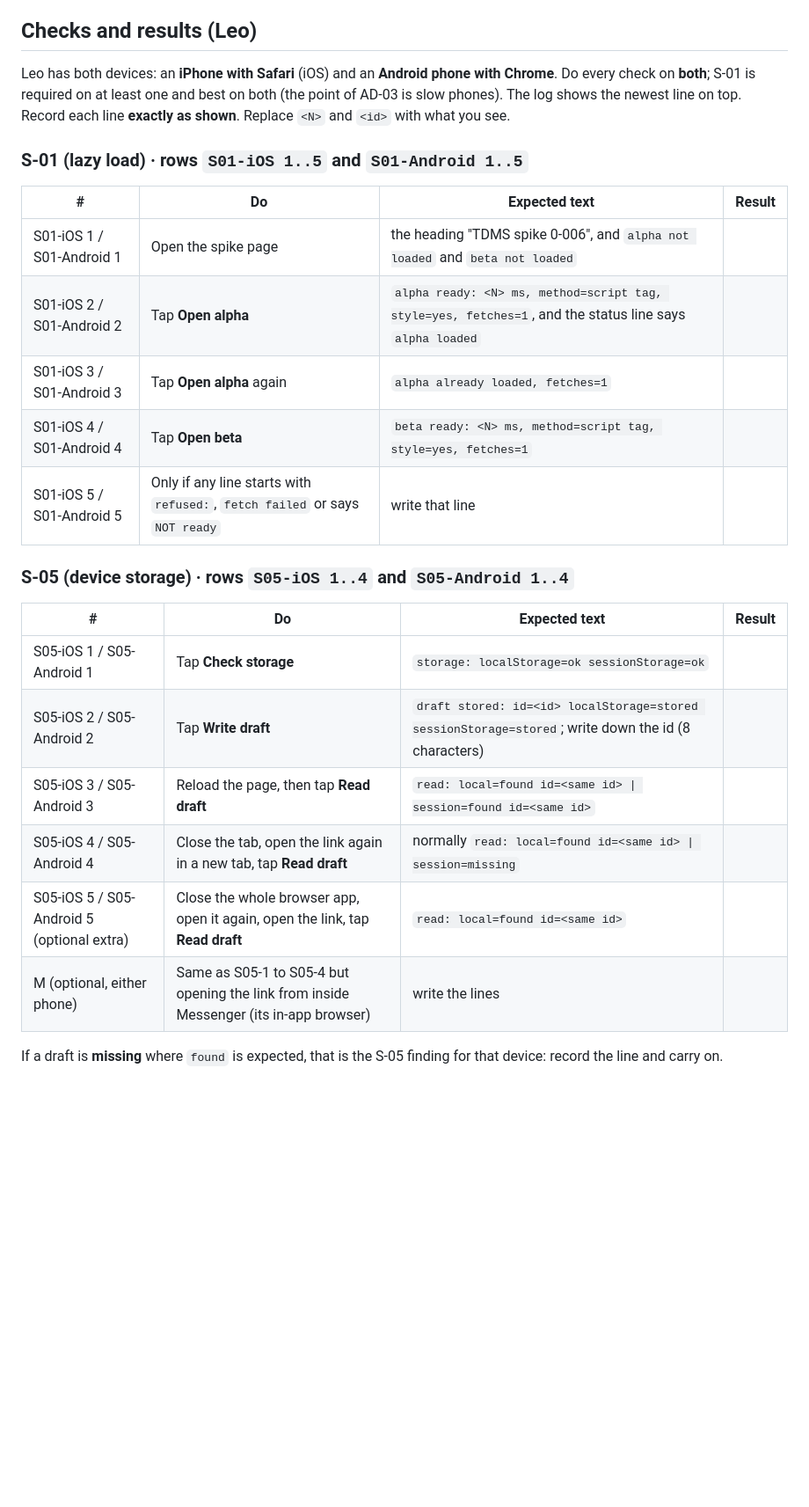
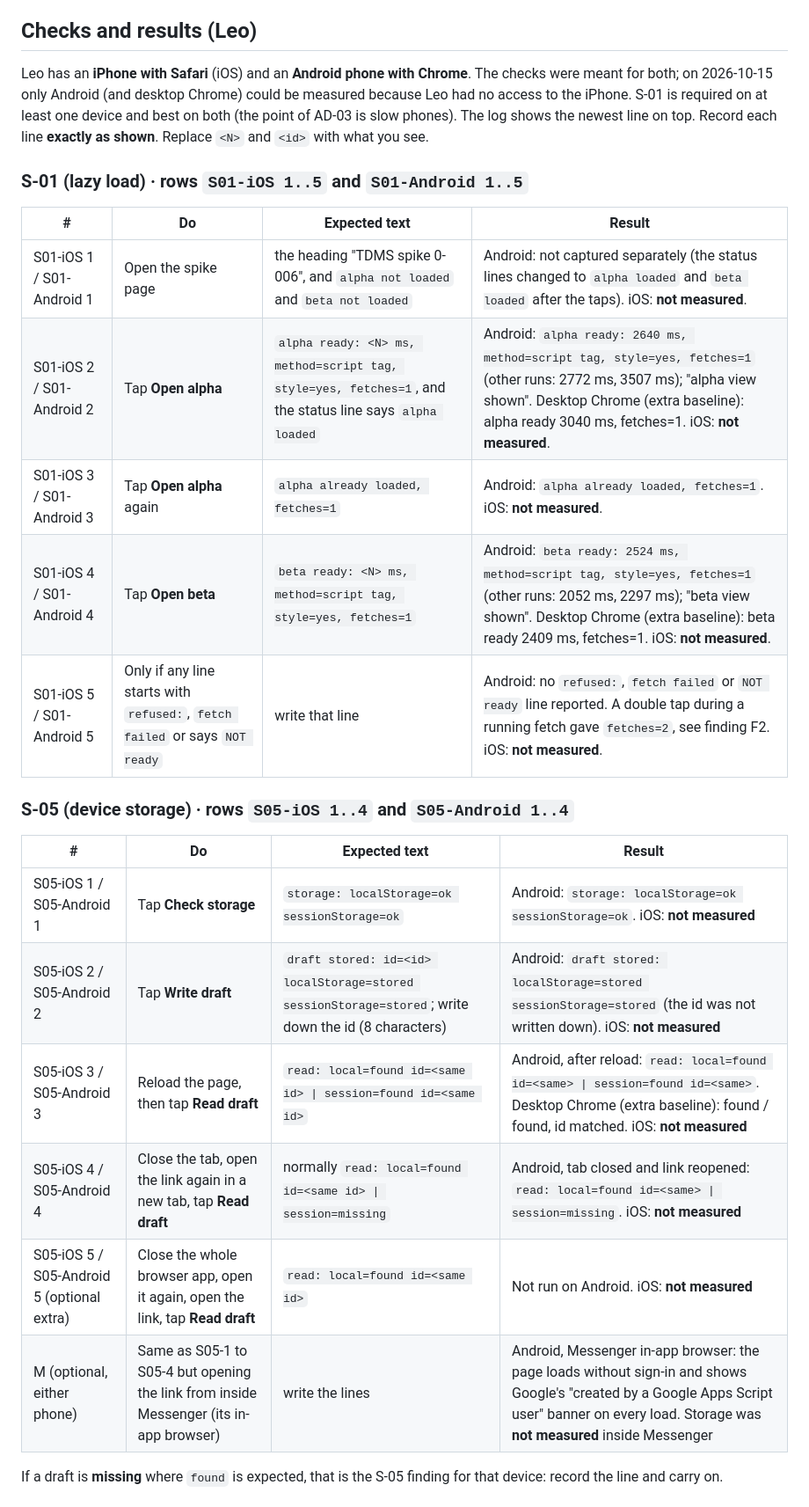
Before and after one commit to lheiiyy/TDMS, a Markdown page: docs/spikes/S-01-S-05.md, the part around one of its changes. Shown at 88% size. GitHub-like rendering; blank space fills up the shorter version.

```diff
--- a/docs/spikes/S-01-S-05.md
+++ b/docs/spikes/S-01-S-05.md
@@ -33,28 +33,28 @@ Related: [ARCHITECTURE](../ARCHITECTURE.md) AD-03, §1.1, §1.5, risks 8 and 9,
 
 ## Checks and results (Leo)
 
-Leo has both devices: an **iPhone with Safari** (iOS) and an **Android phone with Chrome**. Do every check on **both**; S-01 is required on at least one and best on both (the point of AD-03 is slow phones). The log shows the newest line on top. Record each line **exactly as shown**. Replace `<N>` and `<id>` with what you see.
+Leo has an **iPhone with Safari** (iOS) and an **Android phone with Chrome**. The checks were meant for both; on 2026-10-15 only Android (and desktop Chrome) could be measured because Leo had no access to the iPhone. S-01 is required on at least one device and best on both (the point of AD-03 is slow phones). The log shows the newest line on top. Record each line **exactly as shown**. Replace `<N>` and `<id>` with what you see.
 
 ### S-01 (lazy load) · rows `S01-iOS 1..5` and `S01-Android 1..5`
 
 | # | Do | Expected text | Result |
 | --- | --- | --- | --- |
-| S01-iOS 1 / S01-Android 1 | Open the spike page | the heading "TDMS spike 0-006", and `alpha not loaded` and `beta not loaded` | |
-| S01-iOS 2 / S01-Android 2 | Tap **Open alpha** | `alpha ready: <N> ms, method=script tag, style=yes, fetches=1`, and the status line says `alpha loaded` | |
-| S01-iOS 3 / S01-Android 3 | Tap **Open alpha** again | `alpha already loaded, fetches=1` | |
-| S01-iOS 4 / S01-Android 4 | Tap **Open beta** | `beta ready: <N> ms, method=script tag, style=yes, fetches=1` | |
-| S01-iOS 5 / S01-Android 5 | Only if any line starts with `refused:`, `fetch failed` or says `NOT ready` | write that line | |
+| S01-iOS 1 / S01-Android 1 | Open the spike page | the heading "TDMS spike 0-006", and `alpha not loaded` and `beta not loaded` | Android: not captured separately (the status lines changed to `alpha loaded` and `beta loaded` after the taps). iOS: **not measured**. |
+| S01-iOS 2 / S01-Android 2 | Tap **Open alpha** | `alpha ready: <N> ms, method=script tag, style=yes, fetches=1`, and the status line says `alpha loaded` | Android: `alpha ready: 2640 ms, method=script tag, style=yes, fetches=1` (other runs: 2772 ms, 3507 ms); "alpha view shown". Desktop Chrome (extra baseline): alpha ready 3040 ms, fetches=1. iOS: **not measured**. |
+| S01-iOS 3 / S01-Android 3 | Tap **Open alpha** again | `alpha already loaded, fetches=1` | Android: `alpha already loaded, fetches=1`. iOS: **not measured**. |
+| S01-iOS 4 / S01-Android 4 | Tap **Open beta** | `beta ready: <N> ms, method=script tag, style=yes, fetches=1` | Android: `beta ready: 2524 ms, method=script tag, style=yes, fetches=1` (other runs: 2052 ms, 2297 ms); "beta view shown". Desktop Chrome (extra baseline): beta ready 2409 ms, fetches=1. iOS: **not measured**. |
+| S01-iOS 5 / S01-Android 5 | Only if any line starts with `refused:`, `fetch failed` or says `NOT ready` | write that line | Android: no `refused:`, `fetch failed` or `NOT ready` line reported. A double tap during a running fetch gave `fetches=2`, see finding F2. iOS: **not measured**. |
 
 ### S-05 (device storage) · rows `S05-iOS 1..4` and `S05-Android 1..4`
 
 | # | Do | Expected text | Result |
 | --- | --- | --- | --- |
-| S05-iOS 1 / S05-Android 1 | Tap **Check storage** | `storage: localStorage=ok sessionStorage=ok` | |
-| S05-iOS 2 / S05-Android 2 | Tap **Write draft** | `draft stored: id=<id> localStorage=stored sessionStorage=stored`; write down the id (8 characters) | |
-| S05-iOS 3 / S05-Android 3 | Reload the page, then tap **Read draft** | `read: local=found id=<same id> \| session=found id=<same id>` | |
-| S05-iOS 4 / S05-Android 4 | Close the tab, open the link again in a new tab, tap **Read draft** | normally `read: local=found id=<same id> \| session=missing` | |
-| S05-iOS 5 / S05-Android 5 (optional extra) | Close the whole browser app, open it again, open the link, tap **Read draft** | `read: local=found id=<same id>` | |
-| M (optional, either phone) | Same as S05-1 to S05-4 but opening the link from inside Messenger (its in-app browser) | write the lines | |
+| S05-iOS 1 / S05-Android 1 | Tap **Check storage** | `storage: localStorage=ok sessionStorage=ok` | Android: `storage: localStorage=ok sessionStorage=ok`. iOS: **not measured** |
+| S05-iOS 2 / S05-Android 2 | Tap **Write draft** | `draft stored: id=<id> localStorage=stored sessionStorage=stored`; write down the id (8 characters) | Android: `draft stored: localStorage=stored sessionStorage=stored` (the id was not written down). iOS: **not measured** |
+| S05-iOS 3 / S05-Android 3 | Reload the page, then tap **Read draft** | `read: local=found id=<same id> \| session=found id=<same id>` | Android, after reload: `read: local=found id=<same> \| session=found id=<same>`. Desktop Chrome (extra baseline): found / found, id matched. iOS: **not measured** |
+| S05-iOS 4 / S05-Android 4 | Close the tab, open the link again in a new tab, tap **Read draft** | normally `read: local=found id=<same id> \| session=missing` | Android, tab closed and link reopened: `read: local=found id=<same> \| session=missing`. iOS: **not measured** |
+| S05-iOS 5 / S05-Android 5 (optional extra) | Close the whole browser app, open it again, open the link, tap **Read draft** | `read: local=found id=<same id>` | Not run on Android. iOS: **not measured** |
+| M (optional, either phone) | Same as S05-1 to S05-4 but opening the link from inside Messenger (its in-app browser) | write the lines | Android, Messenger in-app browser: the page loads without sign-in and shows Google's "created by a Google Apps Script user" banner on every load. Storage was **not measured** inside Messenger |
 
 If a draft is **missing** where `found` is expected, that is the S-05 finding for that device: record the line and carry on.
 
```
Also changed, not shown: other parts of docs/spikes/S-01-S-05.md (+17 -7 lines).
